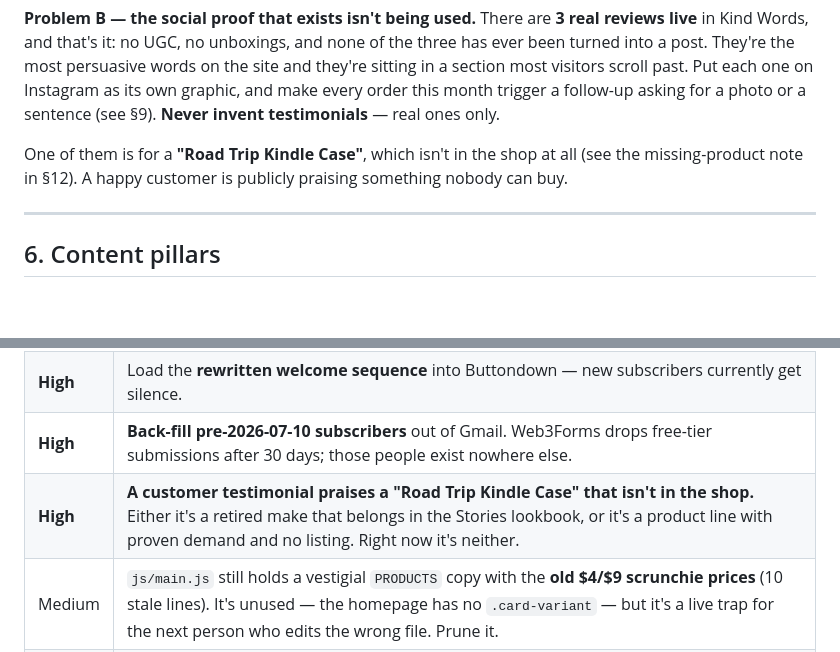
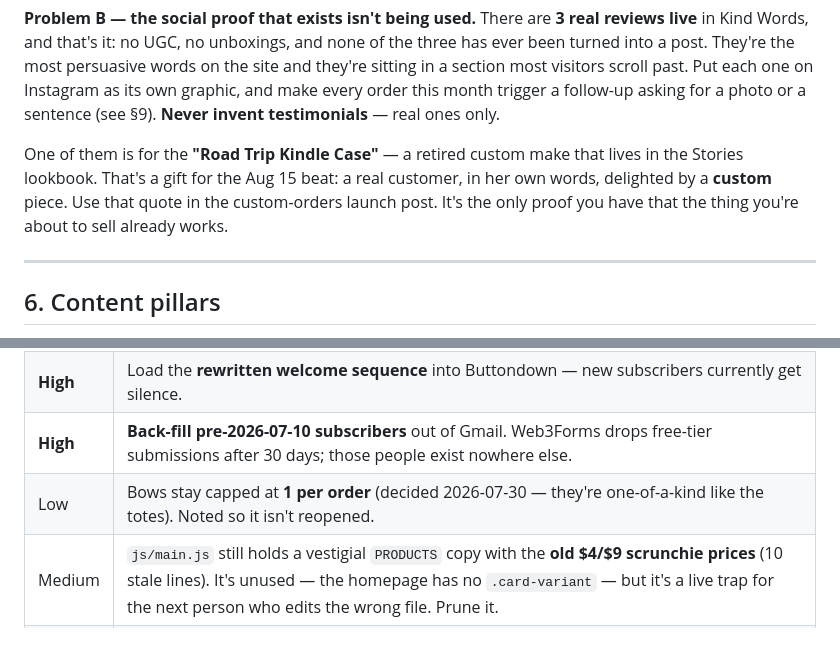
Before and after one commit to WeWereGods/dragon-ink-and-thread, a Markdown page: marketing/campaign-2026-08.md, 2 parts joined by grey strips. Rendered like a GitHub page; blank space fills up the shorter version.

```diff
--- a/marketing/campaign-2026-08.md
+++ b/marketing/campaign-2026-08.md
@@ -121,9 +121,10 @@ the site and they're sitting in a section most visitors scroll past. Put each on
 Instagram as its own graphic, and make every order this month trigger a follow-up asking
 for a photo or a sentence (see §9). **Never invent testimonials** — real ones only.
 
-One of them is for a **"Road Trip Kindle Case"**, which isn't in the shop at all (see the
-missing-product note in §12). A happy customer is publicly praising something nobody can
-buy.
+One of them is for the **"Road Trip Kindle Case"** — a retired custom make that lives in
+the Stories lookbook. That's a gift for the Aug 15 beat: a real customer, in her own
+words, delighted by a **custom** piece. Use that quote in the custom-orders launch post.
+It's the only proof you have that the thing you're about to sell already works.
 
 ---
 
@@ -342,7 +343,7 @@ These are the gaps the campaign will run into. Listed so they don't ambush you m
 | **High** | **Custom orders intake — BUILT 2026-07-30, not yet deployed.** `custom.html` + `js/custom.js`: explainer, what-I-will/won't-take, full terms (totes $50–100, bows $10–15, scrunchies $6–12, $25 minimum, 10–14 day make time plus shipping), and a request form on its own Web3Forms subject line, gated until Aug 15 (it opens itself — no deploy needed on the day). **Complete — the only thing left is pushing it.** |
 | **High** | Load the **rewritten welcome sequence** into Buttondown — new subscribers currently get silence. |
 | **High** | **Back-fill pre-2026-07-10 subscribers** out of Gmail. Web3Forms drops free-tier submissions after 30 days; those people exist nowhere else. |
-| **High** | **A customer testimonial praises a "Road Trip Kindle Case" that isn't in the shop.** Either it's a retired make that belongs in the Stories lookbook, or it's a product line with proven demand and no listing. Right now it's neither. |
+| Low | Bows stay capped at **1 per order** (decided 2026-07-30 — they're one-of-a-kind like the totes). Noted so it isn't reopened. |
 | Medium | `js/main.js` still holds a vestigial `PRODUCTS` copy with the **old $4/$9 scrunchie prices** (10 stale lines). It's unused — the homepage has no `.card-variant` — but it's a live trap for the next person who edits the wrong file. Prune it. |
 | Medium | `shop.html` is **missing from `sitemap.xml`** (only `/` and `custom.html` are listed). The full catalog is the page most worth indexing. |
 | Medium | `shipping.html` says nothing about **custom-order turnaround**, though `custom.html` links to it for returns. |
```
Also changed, not shown: CLAUDE.md (+9 -4 lines).
